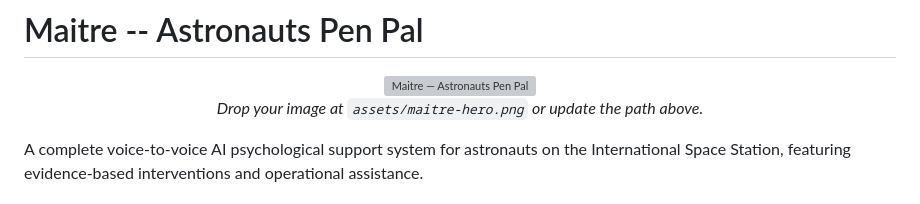
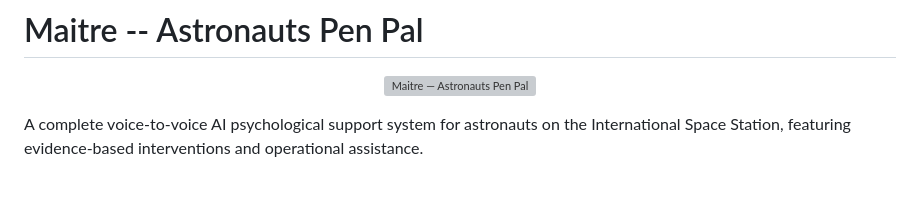
Before and after one commit to Akshitwadhwa/Maitri-Astros-Pen-Pal, a Markdown page: README.md, the part around the change. Rendered like a GitHub page; grey boxes are pictures that could not be loaded.

Commit message:
removing the placeholder comment

```diff
--- a/README.md
+++ b/README.md
@@ -3,7 +3,7 @@
 <p align="center">
   <img src="assets/maitriflow.png" alt="Maitre — Astronauts Pen Pal" width="800">
   <br/>
-  <em>Drop your image at <code>assets/maitre-hero.png</code> or update the path above.</em>
+
 
 </p>
 
```
